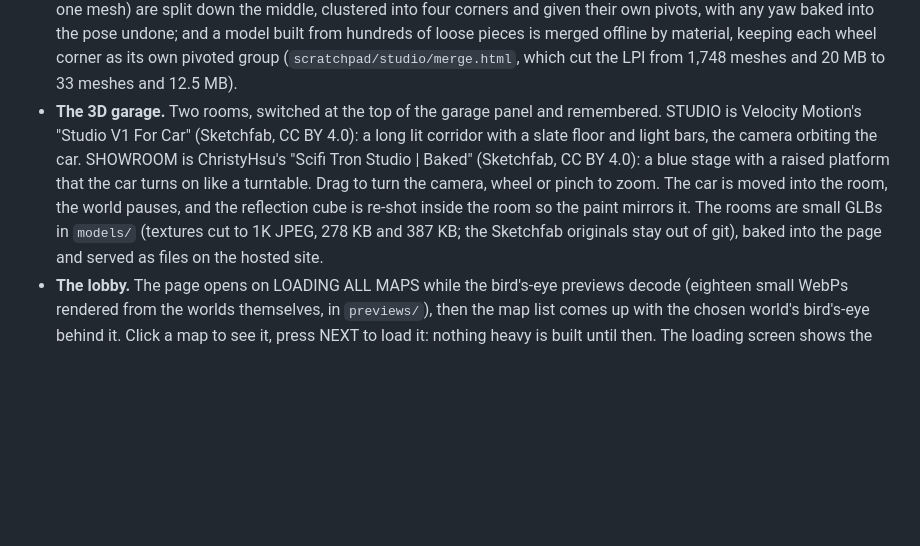
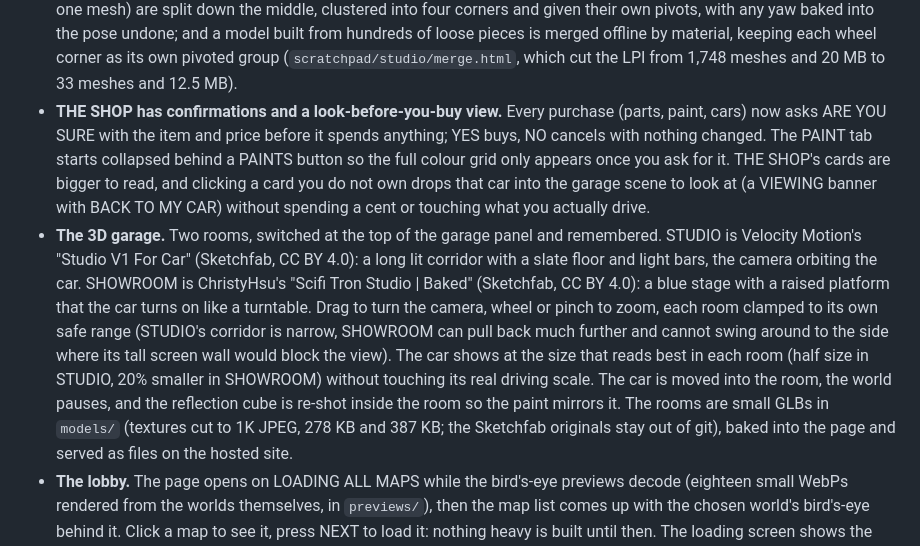
Before and after one commit to COREFOCUSnz/BOWOTTO, a Markdown page: Simulator/README.md, the part around the change. GitHub-like rendering; blank space fills up the shorter version.

```diff
--- a/Simulator/README.md
+++ b/Simulator/README.md
@@ -171,15 +171,28 @@ entry below.
   merged offline by material, keeping each wheel corner as its own pivoted
   group (`scratchpad/studio/merge.html`, which cut the LPI from 1,748 meshes
   and 20 MB to 33 meshes and 12.5 MB).
+- **THE SHOP has confirmations and a look-before-you-buy view.** Every
+  purchase (parts, paint, cars) now asks ARE YOU SURE with the item and
+  price before it spends anything; YES buys, NO cancels with nothing
+  changed. The PAINT tab starts collapsed behind a PAINTS button so the
+  full colour grid only appears once you ask for it. THE SHOP's cards are
+  bigger to read, and clicking a card you do not own drops that car into
+  the garage scene to look at (a VIEWING banner with BACK TO MY CAR) without
+  spending a cent or touching what you actually drive.
 - **The 3D garage.** Two rooms, switched at the top of the garage panel and
   remembered. STUDIO is Velocity Motion's "Studio V1 For Car" (Sketchfab,
   CC BY 4.0): a long lit corridor with a slate floor and light bars, the
   camera orbiting the car. SHOWROOM is ChristyHsu's "Scifi Tron Studio |
   Baked" (Sketchfab, CC BY 4.0): a blue stage with a raised platform that the
   car turns on like a turntable. Drag to turn the camera, wheel or pinch to
-  zoom. The car is moved into the room, the world pauses, and the reflection
-  cube is re-shot inside the room so the paint mirrors it. The rooms are
-  small GLBs in `models/` (textures cut to 1K JPEG, 278 KB and 387 KB; the
+  zoom, each room clamped to its own safe range (STUDIO's corridor is
+  narrow, SHOWROOM can pull back much further and cannot swing around to
+  the side where its tall screen wall would block the view). The car shows
+  at the size that reads best in each room (half size in STUDIO, 20%
+  smaller in SHOWROOM) without touching its real driving scale. The car is
+  moved into the room, the world pauses, and the reflection cube is
+  re-shot inside the room so the paint mirrors it. The rooms are small
+  GLBs in `models/` (textures cut to 1K JPEG, 278 KB and 387 KB; the
   Sketchfab originals stay out of git), baked into the page and served as
   files on the hosted site.
 - **The lobby.** The page opens on LOADING ALL MAPS while the bird's-eye
```
Also changed, not shown: docs/session-state.md (+37 -1 lines).
